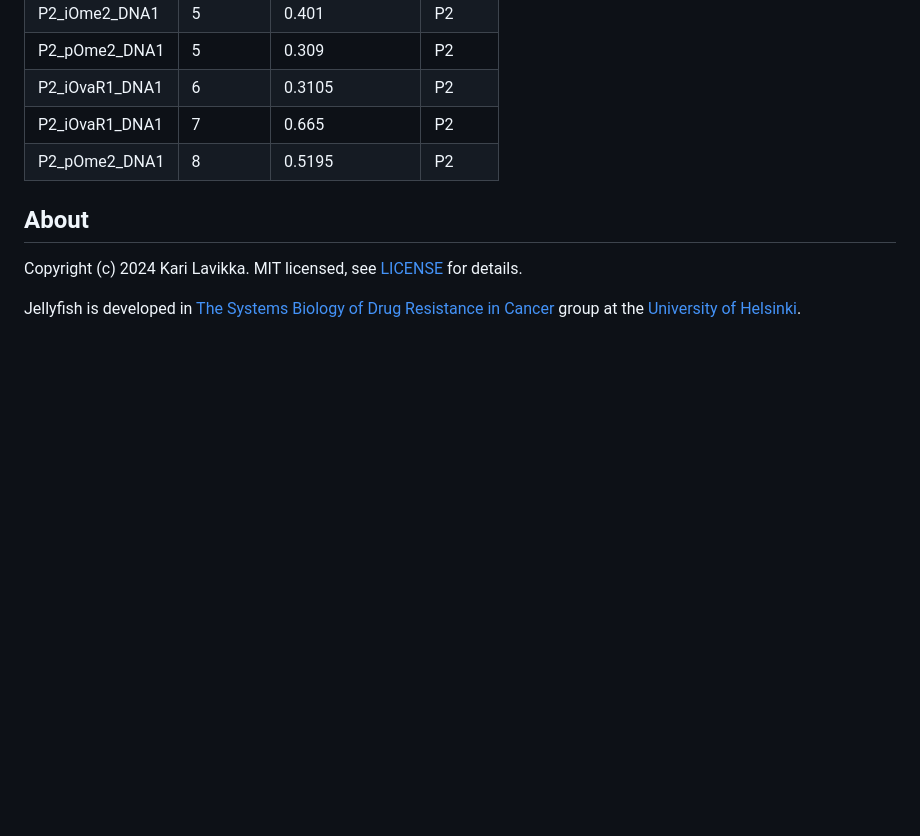
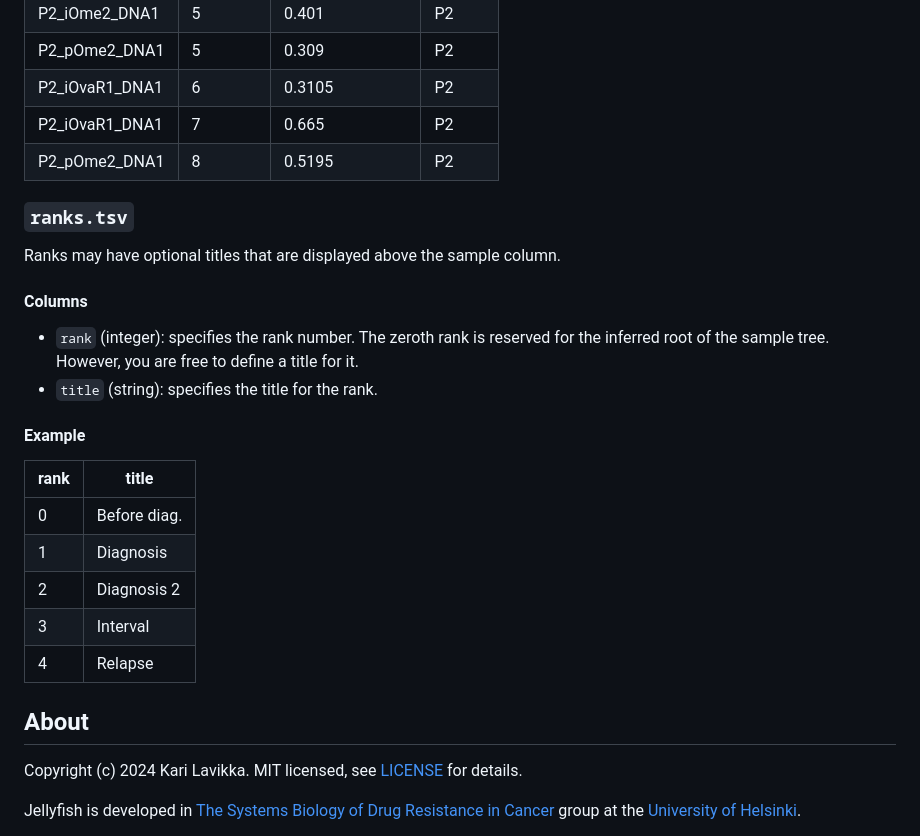
Before and after one commit to HautaniemiLab/jellyfish, a Markdown page: README.md, the part around the change. Rendered like a GitHub page; blank space fills up the shorter version.

Commit message:
docs: describe `ranks.tsv`

```diff
--- a/README.md
+++ b/README.md
@@ -227,6 +227,25 @@ table.
 | P2_iOvaR1_DNA1 | 7        | 0.665            | P2      |
 | P2_pOme2_DNA1  | 8        | 0.5195           | P2      |
 
+### `ranks.tsv`
+
+Ranks may have optional titles that are displayed above the sample column.
+
+#### Columns
+
+- `rank` (integer): specifies the rank number. The zeroth rank is reserved for the inferred root of the sample tree. However, you are free to define a title for it.
+- `title` (string): specifies the title for the rank.
+
+#### Example
+
+| rank | title        |
+| ---- | ------------ |
+| 0    | Before diag. |
+| 1    | Diagnosis    |
+| 2    | Diagnosis 2  |
+| 3    | Interval     |
+| 4    | Relapse      |
+
 ## About
 
 Copyright (c) 2024 Kari Lavikka. MIT licensed, see [LICENSE](LICENSE) for details.
```
